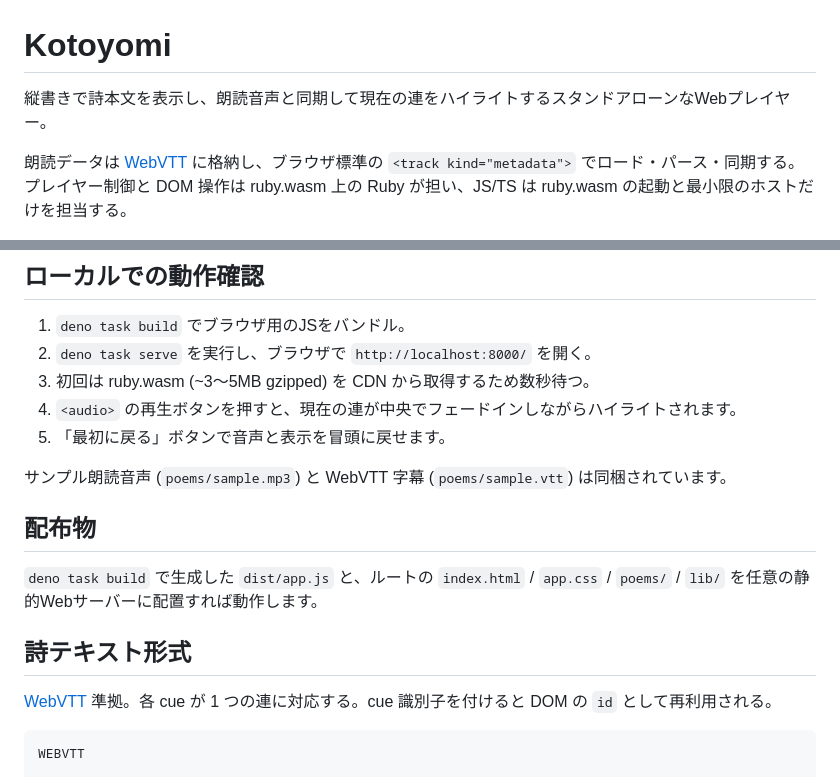
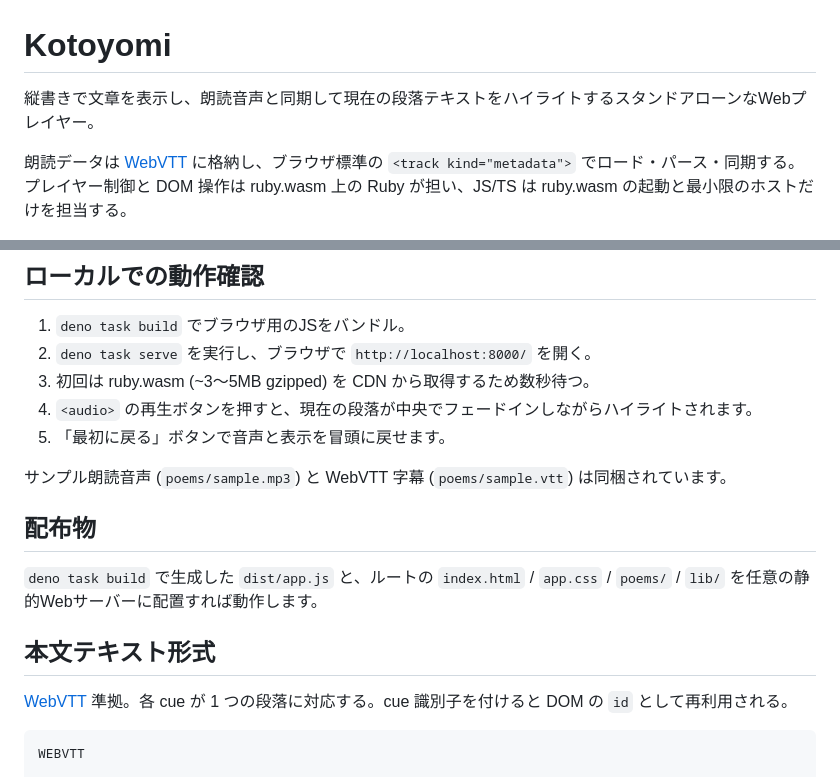
Before and after one commit to takahashim/kotoyomi, a Markdown page: README.md, 2 parts joined by grey strips. GitHub-like rendering.

Commit message:
chore: support non-poem

````diff
--- a/README.md
+++ b/README.md
@@ -1,6 +1,6 @@
 # Kotoyomi
 
-縦書きで詩本文を表示し、朗読音声と同期して現在の連をハイライトするスタンドアローンなWebプレイヤー。
+縦書きで文章を表示し、朗読音声と同期して現在の段落テキストをハイライトするスタンドアローンなWebプレイヤー。
 
 朗読データは [WebVTT](https://developer.mozilla.org/ja/docs/Web/API/WebVTT_API)
 に格納し、ブラウザ標準の `<track kind="metadata">` でロード・パース・同期する。プレイヤー制御と DOM
@@ -38,7 +38,7 @@ deno task build     # src/main.ts を dist/app.js にバンドル
 1. `deno task build` でブラウザ用のJSをバンドル。
 2. `deno task serve` を実行し、ブラウザで `http://localhost:8000/` を開く。
 3. 初回は ruby.wasm (~3〜5MB gzipped) を CDN から取得するため数秒待つ。
-4. `<audio>` の再生ボタンを押すと、現在の連が中央でフェードインしながらハイライトされます。
+4. `<audio>` の再生ボタンを押すと、現在の段落が中央でフェードインしながらハイライトされます。
 5. 「最初に戻る」ボタンで音声と表示を冒頭に戻せます。
 
 サンプル朗読音声 (`poems/sample.mp3`) と WebVTT 字幕 (`poems/sample.vtt`) は同梱されています。
@@ -48,9 +48,9 @@ deno task build     # src/main.ts を dist/app.js にバンドル
 `deno task build` で生成した `dist/app.js` と、ルートの `index.html` / `app.css` / `poems/` / `lib/`
 を任意の静的Webサーバーに配置すれば動作します。
 
-## 詩テキスト形式
+## 本文テキスト形式
 
-[WebVTT](https://www.w3.org/TR/webvtt1/) 準拠。各 cue が 1 つの連に対応する。cue 識別子を付けると
+[WebVTT](https://www.w3.org/TR/webvtt1/) 準拠。各 cue が 1 つの段落に対応する。cue 識別子を付けると
 DOM の `id` として再利用される。
 
 ```
````
